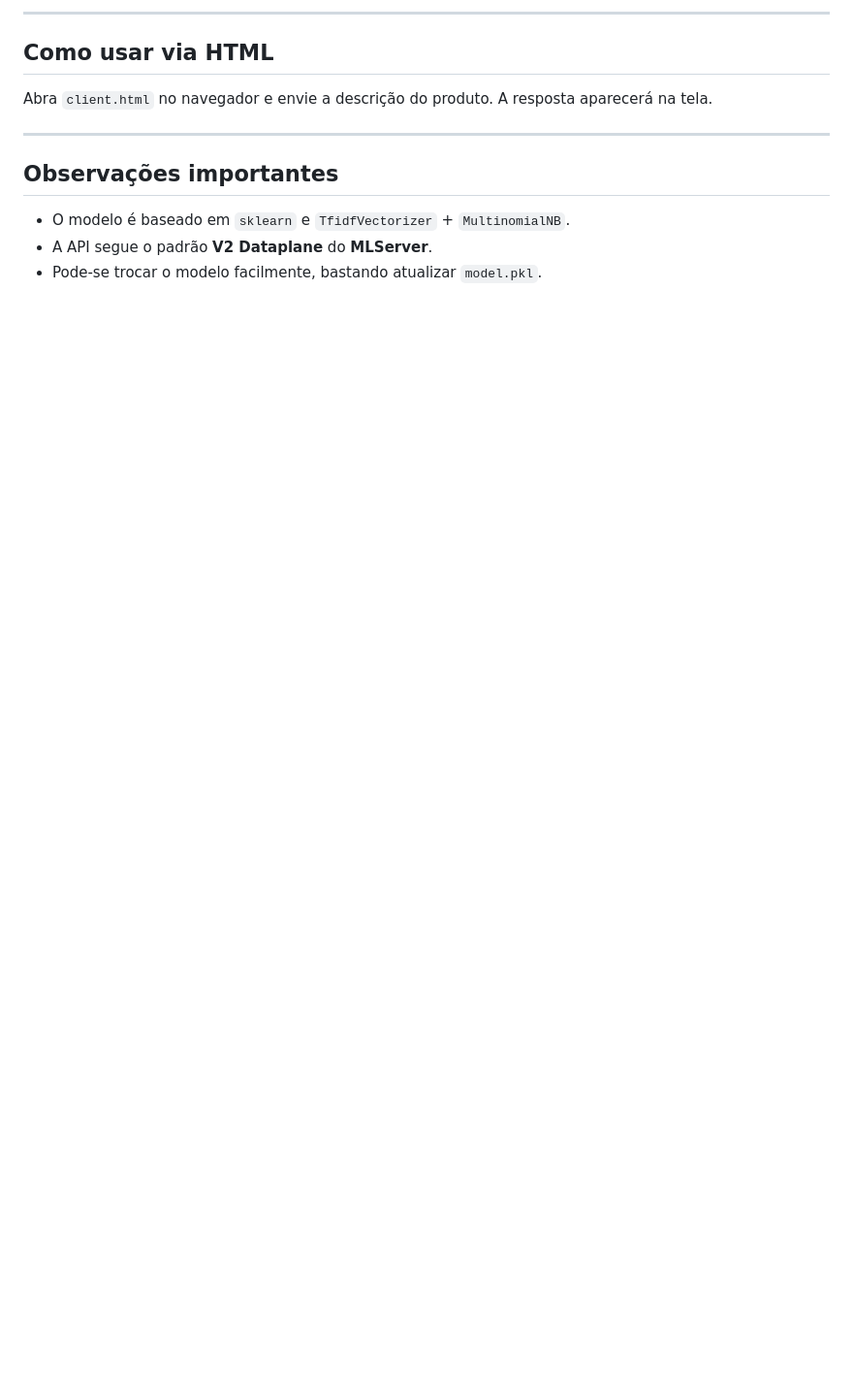
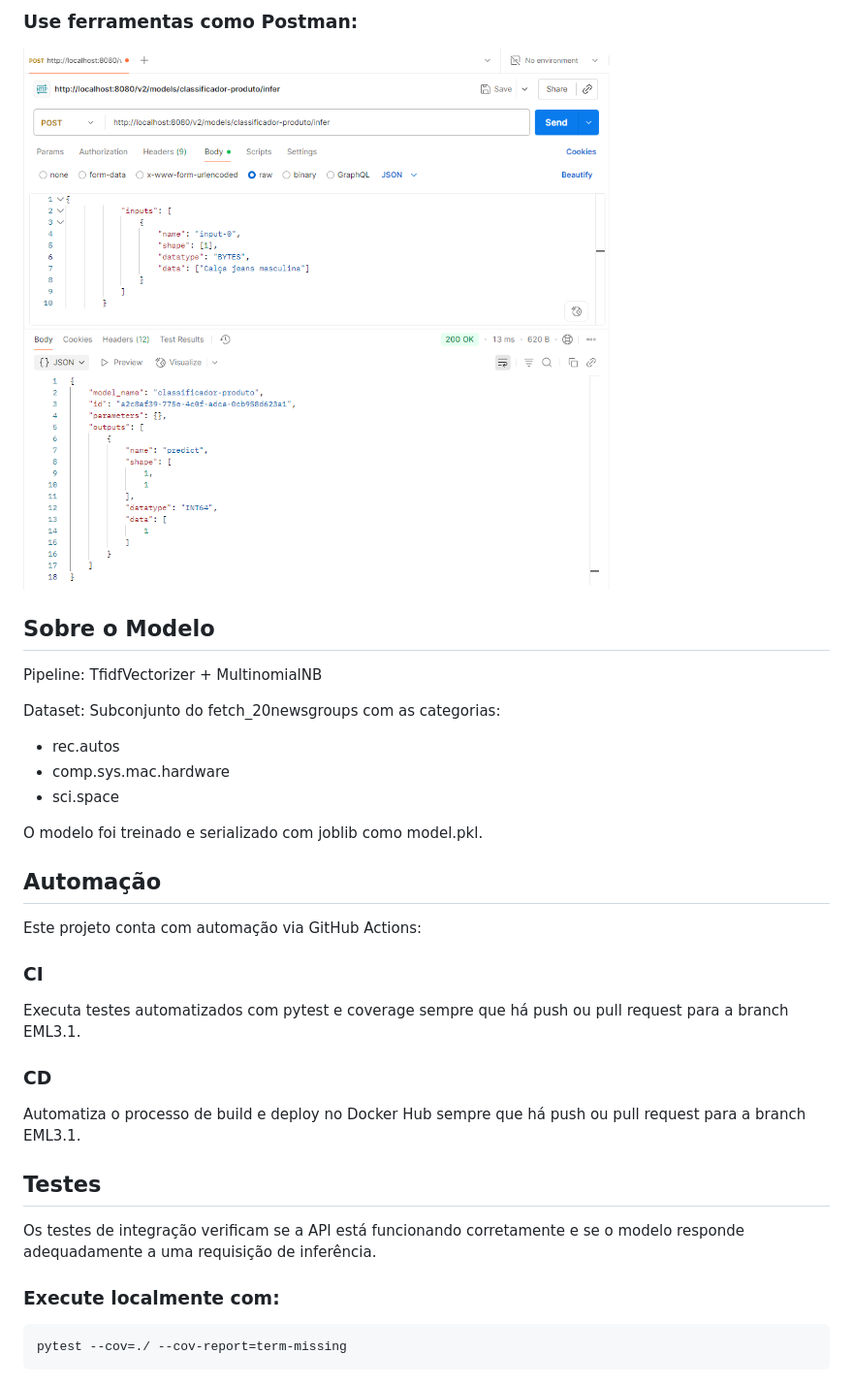
Before and after one commit to hjca14/MLP, a Markdown page: README.md, the part around the change printed below. Shown: that part at 97% size. Drawn GitHub-style; pictures changed too: img.png; blank space fills up the shorter version.

````diff
--- a/README.md
+++ b/README.md
@@ -84,14 +68,32 @@ curl -X POST http://localhost:8080/v2/models/classificador-produto/infer \
 
----
+### Use ferramentas como Postman:
+![img.png](img.png)
 
-## Como usar via HTML
+## Sobre o Modelo
+Pipeline: TfidfVectorizer + MultinomialNB
 
-Abra `client.html` no navegador e envie a descrição do produto. A resposta aparecerá na tela.
+Dataset: Subconjunto do fetch_20newsgroups com as categorias:
 
----
+- rec.autos
+- comp.sys.mac.hardware
+- sci.space
 
-## Observações importantes
+O modelo foi treinado e serializado com joblib como model.pkl.
 
-- O modelo é baseado em `sklearn` e `TfidfVectorizer` + `MultinomialNB`.
-- A API segue o padrão **V2 Dataplane** do **MLServer**.
-- Pode-se trocar o modelo facilmente, bastando atualizar `model.pkl`.
+## Automação
+Este projeto conta com automação via GitHub Actions:
+
+### CI
+Executa testes automatizados com pytest e coverage sempre que há push ou pull request para a branch EML3.1.
+
+### CD
+Automatiza o processo de build e deploy no Docker Hub sempre que há push ou pull request para a branch EML3.1.
+
+## Testes
+Os testes de integração verificam se a API está funcionando corretamente e se o modelo responde adequadamente a uma requisição de inferência.
+
+### Execute localmente com:
+
+```bash
+pytest --cov=./ --cov-report=term-missing
+```
````
Also changed, not shown: other parts of README.md (+43 -59 lines), 1 other file.
